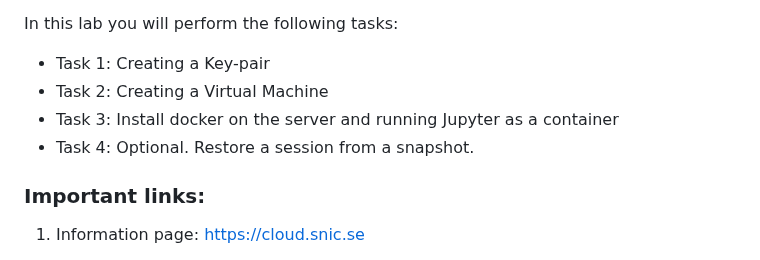
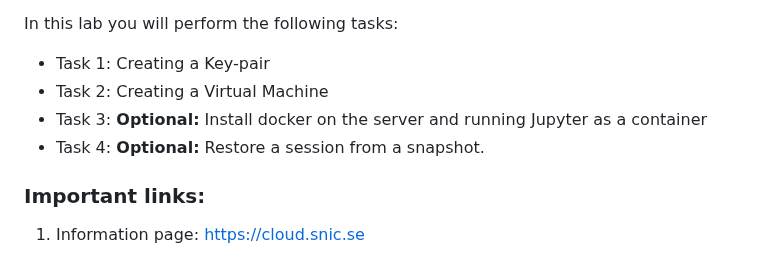
Before and after one commit to pharmbio/big-data_course, a Markdown page: cloud_and_docker_lab/Cloud_VM_Openstack.md, the part around the change. GitHub-like rendering.

```diff
--- a/cloud_and_docker_lab/Cloud_VM_Openstack.md
+++ b/cloud_and_docker_lab/Cloud_VM_Openstack.md
@@ -10,8 +10,8 @@ In this lab you will perform the following tasks:
 
 * Task 1: Creating a Key-pair
 * Task 2: Creating a Virtual Machine
-* Task 3: Install docker on the server and running Jupyter as a container
-* Task 4: Optional. Restore a session from a snapshot.
+* Task 3: **Optional:** Install docker on the server and running Jupyter as a container
+* Task 4: **Optional:** Restore a session from a snapshot.
 
 
 ### Important links:
```
